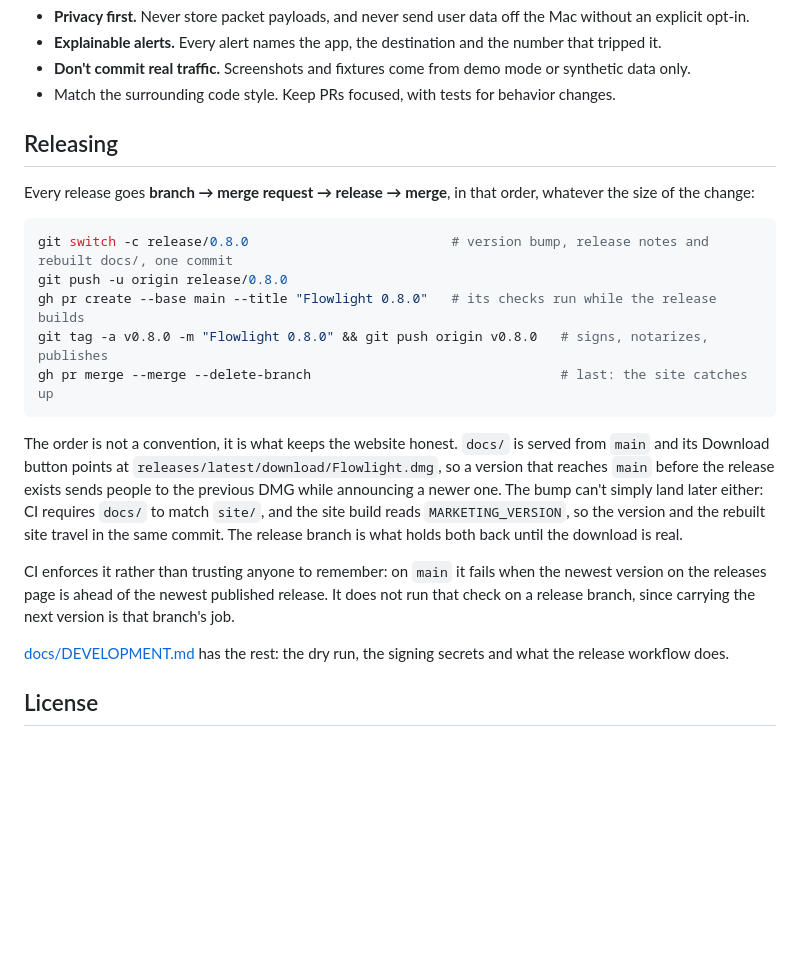
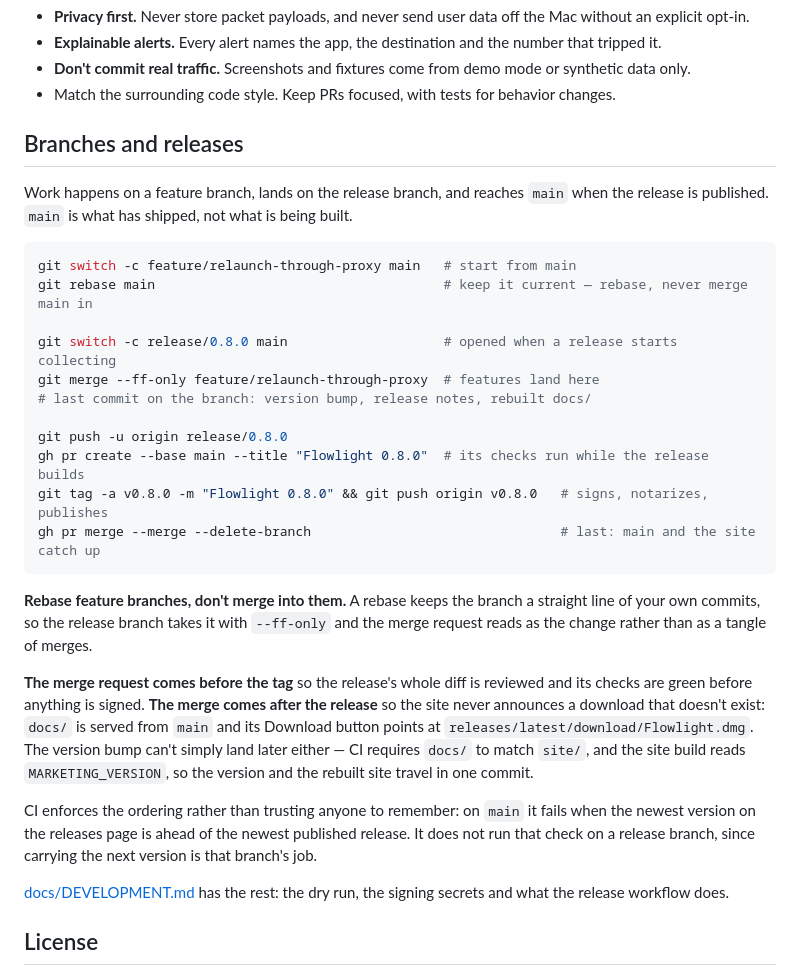
Before and after one commit to xinbetween/flowlight, a Markdown page: CONTRIBUTING.md, the part around the change. Drawn GitHub-style; blank space fills up the shorter version.

````diff
--- a/CONTRIBUTING.md
+++ b/CONTRIBUTING.md
@@ -41,29 +41,39 @@ Internals are documented in [docs/DEVELOPMENT.md](docs/DEVELOPMENT.md).
 - **Don't commit real traffic.** Screenshots and fixtures come from demo mode or synthetic data only.
 - Match the surrounding code style. Keep PRs focused, with tests for behavior changes.
 
-## Releasing
+## Branches and releases
 
-Every release goes **branch → merge request → release → merge**, in that order, whatever the size of the
-change:
+Work happens on a feature branch, lands on the release branch, and reaches `main` when the release is
+published. `main` is what has shipped, not what is being built.
 
 ```sh
-git switch -c release/0.8.0                          # version bump, release notes and rebuilt docs/, one commit
+git switch -c feature/relaunch-through-proxy main   # start from main
+git rebase main                                     # keep it current — rebase, never merge main in
+
+git switch -c release/0.8.0 main                    # opened when a release starts collecting
+git merge --ff-only feature/relaunch-through-proxy  # features land here
+# last commit on the branch: version bump, release notes, rebuilt docs/
+
 git push -u origin release/0.8.0
-gh pr create --base main --title "Flowlight 0.8.0"   # its checks run while the release builds
+gh pr create --base main --title "Flowlight 0.8.0"  # its checks run while the release builds
 git tag -a v0.8.0 -m "Flowlight 0.8.0" && git push origin v0.8.0   # signs, notarizes, publishes
-gh pr merge --merge --delete-branch                                # last: the site catches up
+gh pr merge --merge --delete-branch                                # last: main and the site catch up
 ```
 
-The order is not a convention, it is what keeps the website honest. `docs/` is served from `main` and its
-Download button points at `releases/latest/download/Flowlight.dmg`, so a version that reaches `main` before
-the release exists sends people to the previous DMG while announcing a newer one. The bump can't simply land
-later either: CI requires `docs/` to match `site/`, and the site build reads `MARKETING_VERSION`, so the
-version and the rebuilt site travel in the same commit. The release branch is what holds both back until the
-download is real.
+**Rebase feature branches, don't merge into them.** A rebase keeps the branch a straight line of your own
+commits, so the release branch takes it with `--ff-only` and the merge request reads as the change rather
+than as a tangle of merges.
 
-CI enforces it rather than trusting anyone to remember: on `main` it fails when the newest version on the
-releases page is ahead of the newest published release. It does not run that check on a release branch, since
-carrying the next version is that branch's job.
+**The merge request comes before the tag** so the release's whole diff is reviewed and its checks are green
+before anything is signed. **The merge comes after the release** so the site never announces a download that
+doesn't exist: `docs/` is served from `main` and its Download button points at
+`releases/latest/download/Flowlight.dmg`. The version bump can't simply land later either — CI requires
+`docs/` to match `site/`, and the site build reads `MARKETING_VERSION`, so the version and the rebuilt site
+travel in one commit.
+
+CI enforces the ordering rather than trusting anyone to remember: on `main` it fails when the newest version
+on the releases page is ahead of the newest published release. It does not run that check on a release
+branch, since carrying the next version is that branch's job.
 
 [docs/DEVELOPMENT.md](docs/DEVELOPMENT.md#release-branches) has the rest: the dry run, the signing secrets and
 what the release workflow does.
````
Also changed, not shown: docs/DEVELOPMENT.md (+21 -17 lines).
